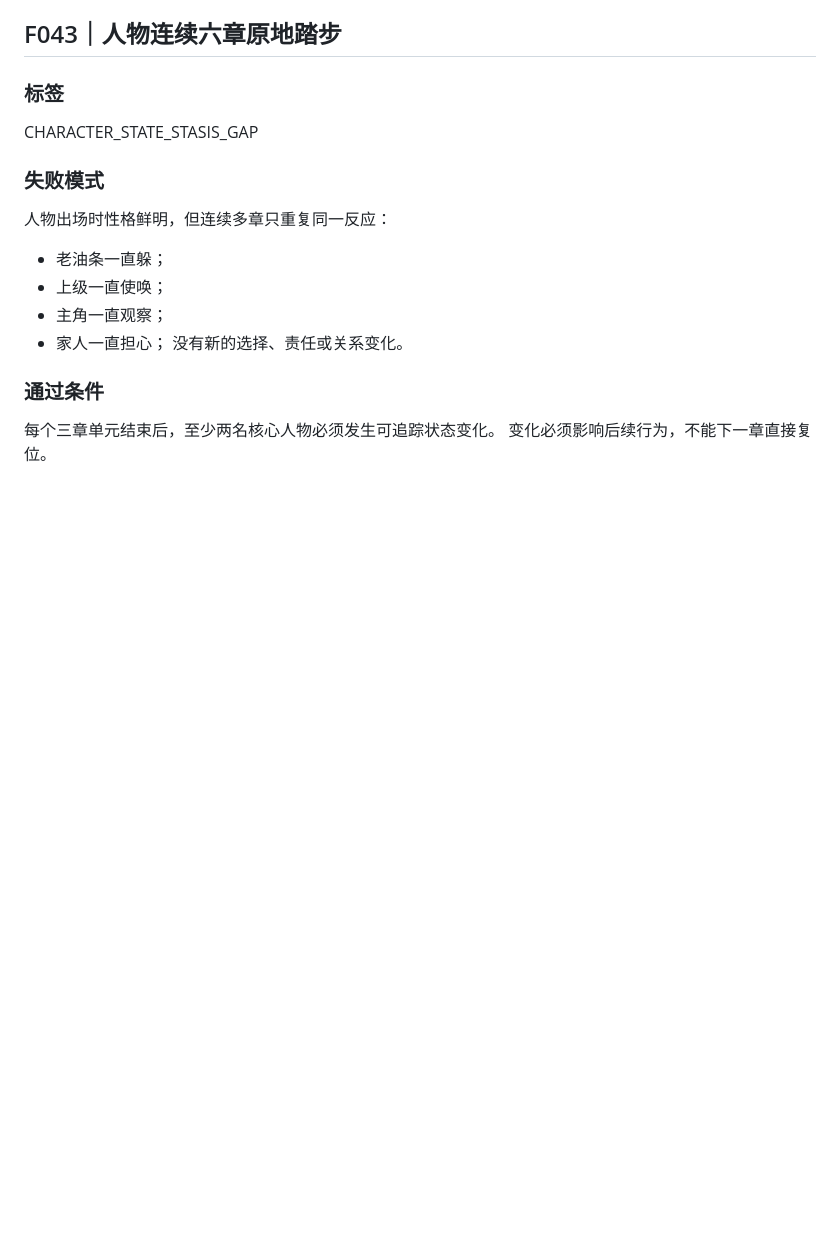
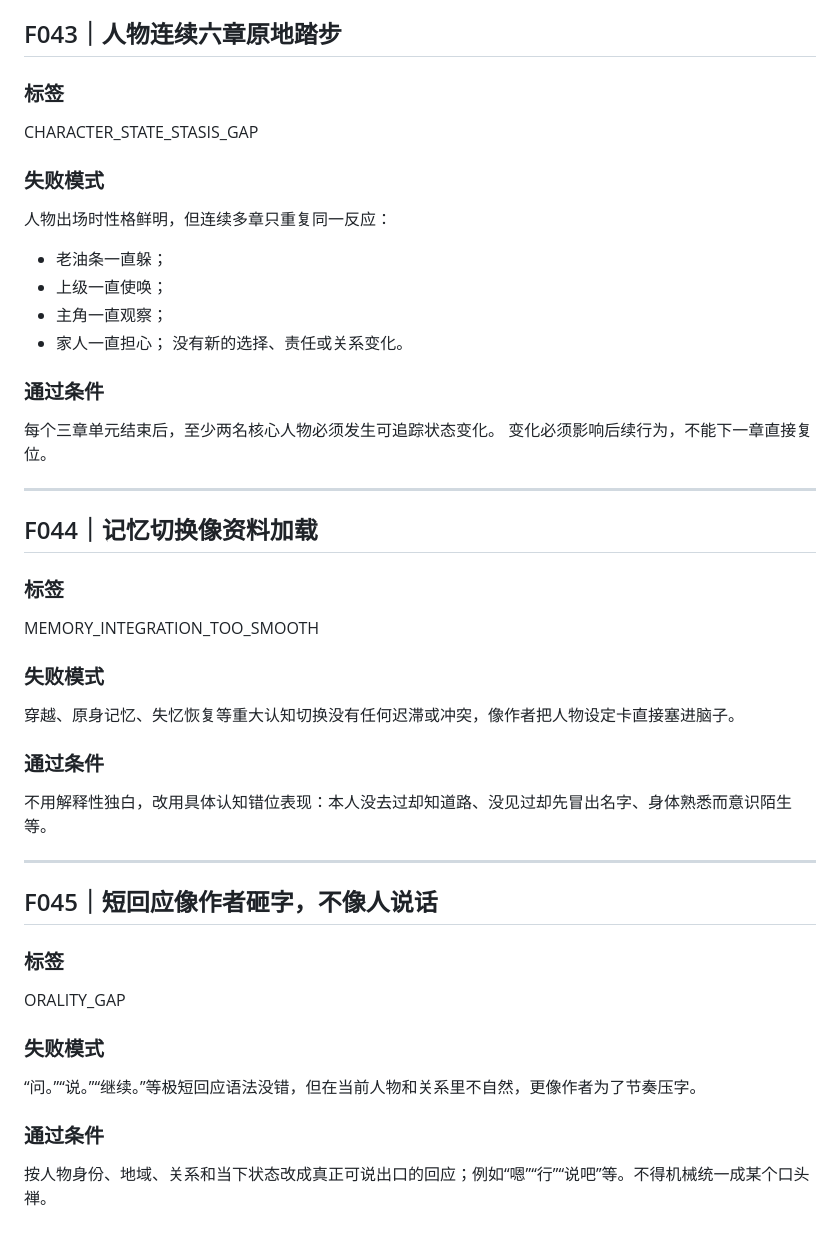
Before and after one commit to xdguo-design/lyra-narrative, a Markdown page: docs/writer-failure-corpus.md, the part around the change. GitHub-like rendering; blank space fills up the shorter version.

Commit message:
test: freeze memory integration and orality failures

```diff
--- a/docs/writer-failure-corpus.md
+++ b/docs/writer-failure-corpus.md
@@ -918,3 +918,30 @@ CHARACTER_STATE_STASIS_GAP
 ### 通过条件
 每个三章单元结束后，至少两名核心人物必须发生可追踪状态变化。
 变化必须影响后续行为，不能下一章直接复位。
+
+
+---
+
+## F044｜记忆切换像资料加载
+
+### 标签
+MEMORY_INTEGRATION_TOO_SMOOTH
+
+### 失败模式
+穿越、原身记忆、失忆恢复等重大认知切换没有任何迟滞或冲突，像作者把人物设定卡直接塞进脑子。
+
+### 通过条件
+不用解释性独白，改用具体认知错位表现：本人没去过却知道路、没见过却先冒出名字、身体熟悉而意识陌生等。
+
+---
+
+## F045｜短回应像作者砸字，不像人说话
+
+### 标签
+ORALITY_GAP
+
+### 失败模式
+“问。”“说。”“继续。”等极短回应语法没错，但在当前人物和关系里不自然，更像作者为了节奏压字。
+
+### 通过条件
+按人物身份、地域、关系和当下状态改成真正可说出口的回应；例如“嗯”“行”“说吧”等。不得机械统一成某个口头禅。
```
